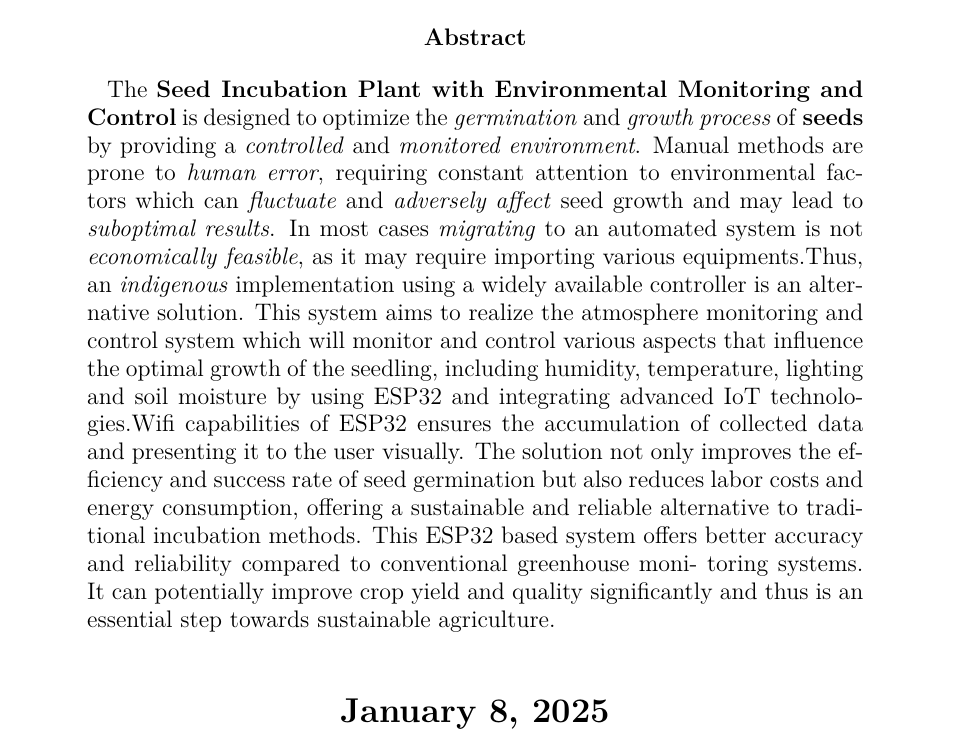
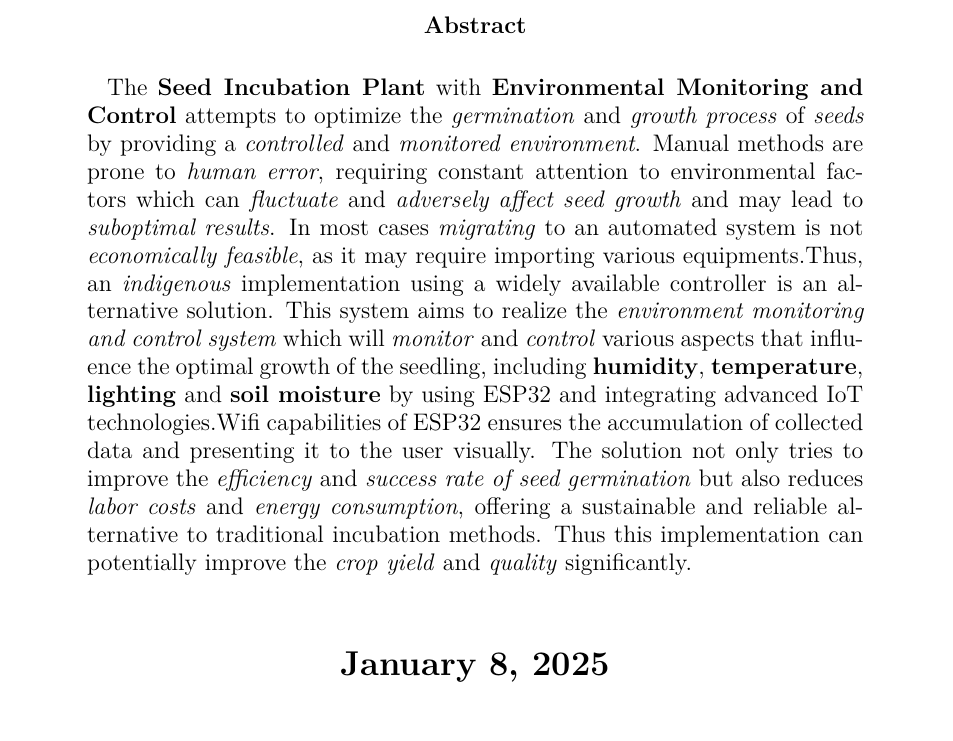
Before and after one commit to thepenguinn/seed-incubator, a LaTeX document (report/main.tex, which reads report/abstract.tex): part of the page, cut so that both start at the same text. Compiled offline with pdfLaTeX.

Commit message:
report: changed things to future tense.
Apparently future is not guaranteed

```diff
--- a/report/abstract.tex
+++ b/report/abstract.tex
@@ -29,14 +29,14 @@
 
 \def\abstractcontent {
 
-    The \textbf{Seed Incubation Plant with Environmental Monitoring and
-    Control} is designed to optimize the \emph{germination} and \emph{growth
-    process} of \textbf{seeds} by providing a \emph{controlled} and
+    The \textbf{Seed Incubation Plant} with \textbf{Environmental Monitoring and
+    Control} attempts to optimize the \emph{germination} and \emph{growth
+    process} of \emph{seeds} by providing a \emph{controlled} and
     \emph{monitored environment}.
     %%
     Manual methods are prone to \emph{human error}, requiring constant
     attention to environmental factors which can \emph{fluctuate} and
-    \emph{adversely affect} seed growth and may lead to \emph{suboptimal
+    \emph{adversely affect seed growth} and may lead to \emph{suboptimal
     results}.
     %%
     In most cases \emph{migrating} to an automated system is not
@@ -44,21 +44,23 @@
     equipments.Thus, an \emph{indigenous} implementation using a widely
     available controller is an alternative solution.
     %%
-    This system aims to realize the atmosphere monitoring and control system
-    which will monitor and control various aspects that influence the optimal
-    growth of the seedling, including humidity, temperature, lighting and soil
-    moisture by using ESP32 and integrating advanced IoT technologies.Wifi
-    capabilities of ESP32 ensures the accumulation of collected data and
-    presenting it to the user visually.
+    This system aims to realize the \emph{environment monitoring and control
+    system} which will \emph{monitor} and \emph{control} various aspects that
+    influence the optimal growth of the seedling, including \textbf{humidity},
+    \textbf{temperature}, \textbf{lighting} and \textbf{soil moisture} by using ESP32 and
+    integrating advanced IoT technologies.Wifi capabilities of ESP32 ensures
+    the accumulation of collected data and presenting it to the user visually.
     %%
-    The solution not only improves the efficiency and success rate of seed
-    germination but also reduces labor costs and energy consumption, offering a
-    sustainable and reliable alternative to traditional incubation methods.
+    The solution not only tries to improve the \emph{efficiency} and
+    \emph{success rate of seed germination} but also reduces \emph{labor costs}
+    and \emph{energy consumption}, offering a sustainable and reliable
+    alternative to traditional incubation methods. Thus this implementation
+    can potentially improve the \emph{crop yield} and \emph{quality} significantly.
     %%
-    This ESP32 based system offers better accuracy and reliability compared to
-    conventional greenhouse moni- toring systems. It can potentially improve
-    crop yield and quality significantly and thus is an essential step towards
-    sustainable agriculture.
+    %This ESP32 based system may offer \emph{better accuracy} and \emph{reliability} compared to
+    %conventional greenhouse monitoring systems. It can potentially improve
+    %crop yield and quality significantly and thus is an essential step towards
+    %sustainable agriculture.
 
     %This project aims to design and implement
     %a \emph{low cost} and \emph{semi-automated}
```
